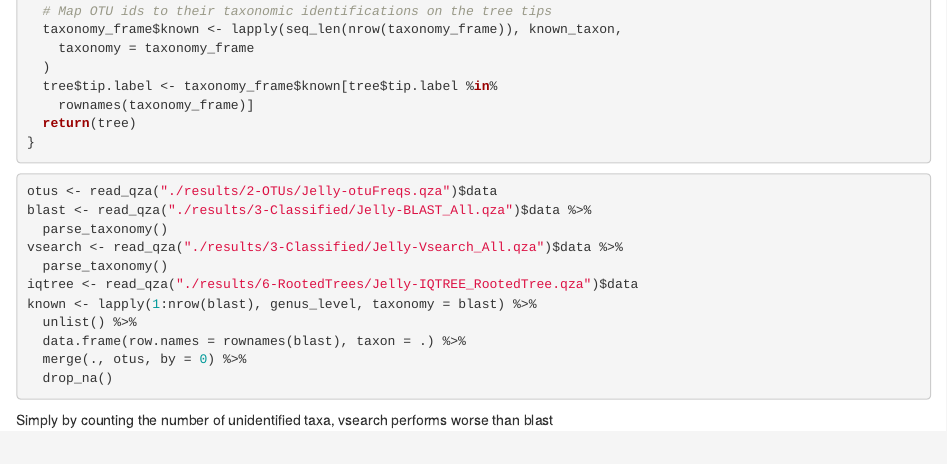
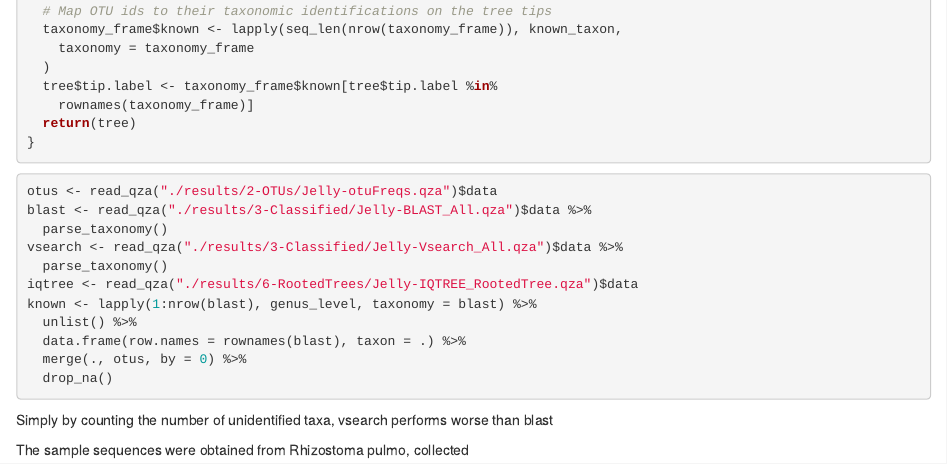
Before and after one commit to SJ-31/Cryosphere-ICCS261, an R Markdown document (sys.rmd): the page in a window 1100 px wide, from 710 px down. Rendered offline with R 4.5, knitr and Pandoc, with nearby package versions; the code chunks are not run, so their results and figures are left out.

````diff
--- a/sys.rmd
+++ b/sys.rmd
@@ -61,3 +61,5 @@
   drop_na()
 ```
 Simply by counting the number of unidentified taxa, vsearch performs worse than blast
+
+The sample sequences were obtained from  Rhizostoma pulmo, collected
````
Also changed, not shown: 5 other files.
